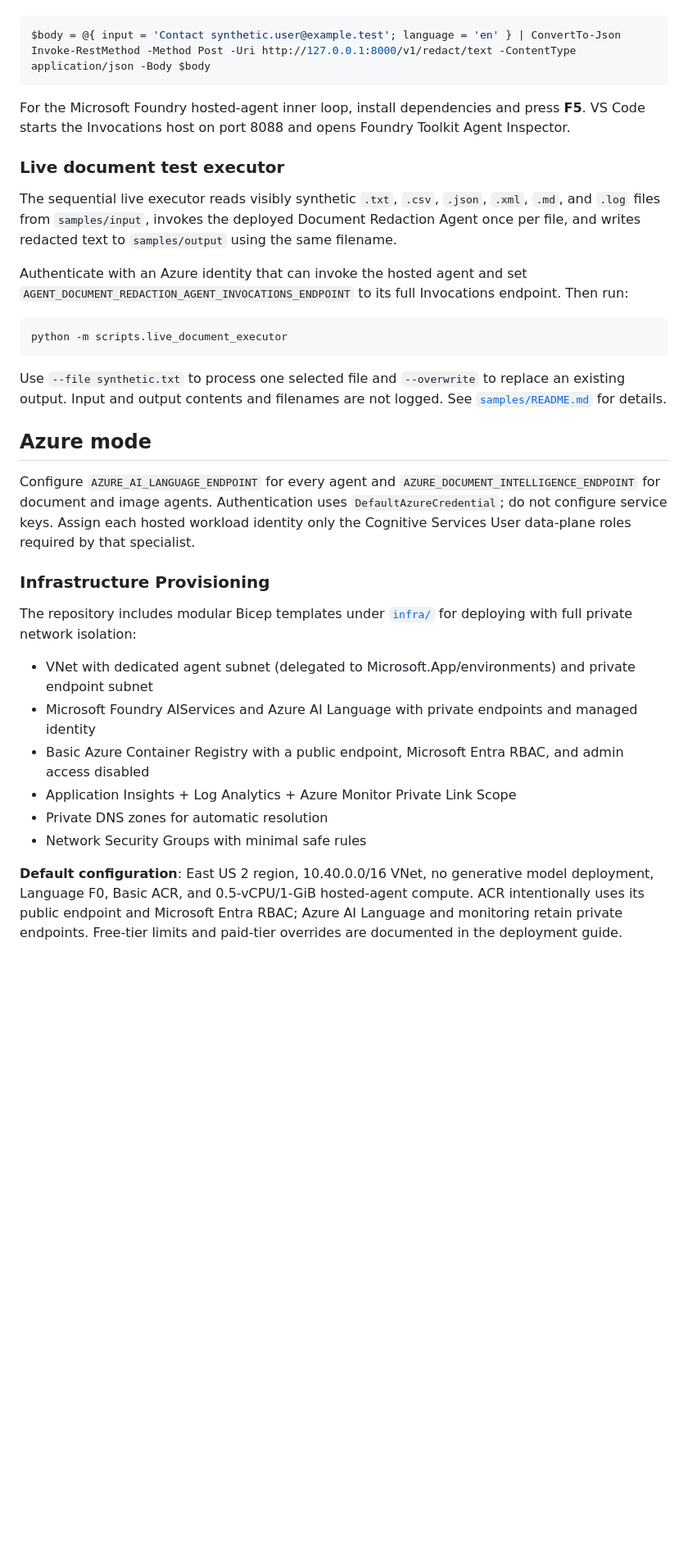
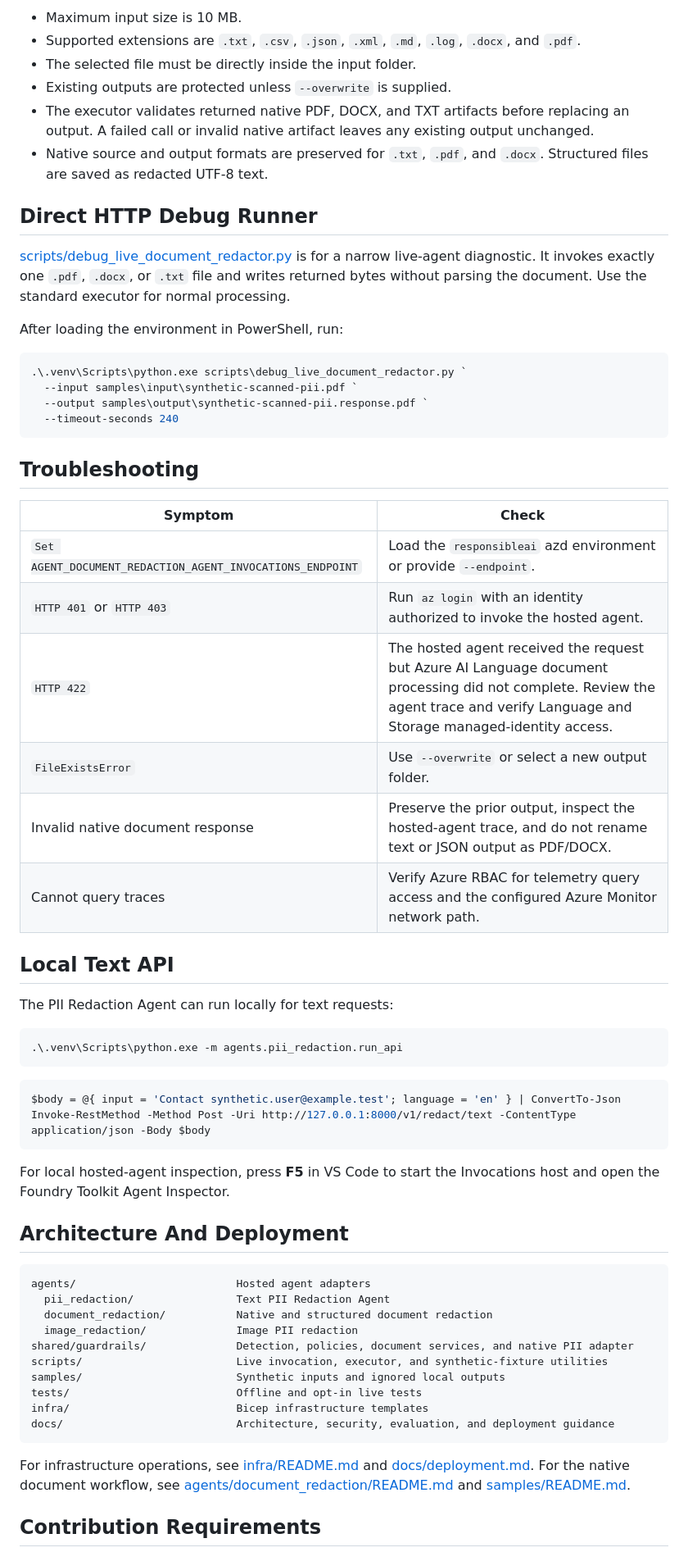
Before and after one commit to nabilshams/responsible-ai-guardrails, a Markdown page: README.md, the part around one of its changes. Shown at 82% size. Drawn GitHub-style; blank space fills up the shorter version.

Commit message:
docs: Update README to clarify PII redaction capabilities and usage instructions

````diff
--- a/README.md
+++ b/README.md
@@ -56,37 +119,65 @@ Example request:
+- Maximum input size is 10 MB.
+- Supported extensions are `.txt`, `.csv`, `.json`, `.xml`, `.md`, `.log`, `.docx`, and `.pdf`.
+- The selected file must be directly inside the input folder.
+- Existing outputs are protected unless `--overwrite` is supplied.
+- The executor validates returned native PDF, DOCX, and TXT artifacts before replacing an output. A failed call or invalid native artifact leaves any existing output unchanged.
+- Native source and output formats are preserved for `.txt`, `.pdf`, and `.docx`. Structured files are saved as redacted UTF-8 text.
+
+## Direct HTTP Debug Runner
+
+[scripts/debug_live_document_redactor.py](scripts/debug_live_document_redactor.py) is for a narrow live-agent diagnostic. It invokes exactly one `.pdf`, `.docx`, or `.txt` file and writes returned bytes without parsing the document. Use the standard executor for normal processing.
+
+After loading the environment in PowerShell, run:
+
+```powershell
+.\.venv\Scripts\python.exe scripts\debug_live_document_redactor.py `
+  --input samples\input\synthetic-scanned-pii.pdf `
+  --output samples\output\synthetic-scanned-pii.response.pdf `
+  --timeout-seconds 240
+```
+
+## Troubleshooting
+
+| Symptom | Check |
+| --- | --- |
+| `Set AGENT_DOCUMENT_REDACTION_AGENT_INVOCATIONS_ENDPOINT` | Load the `responsibleai` azd environment or provide `--endpoint`. |
+| `HTTP 401` or `HTTP 403` | Run `az login` with an identity authorized to invoke the hosted agent. |
+| `HTTP 422` | The hosted agent received the request but Azure AI Language document processing did not complete. Review the agent trace and verify Language and Storage managed-identity access. |
+| `FileExistsError` | Use `--overwrite` or select a new output folder. |
+| Invalid native document response | Preserve the prior output, inspect the hosted-agent trace, and do not rename text or JSON output as PDF/DOCX. |
+| Cannot query traces | Verify Azure RBAC for telemetry query access and the configured Azure Monitor network path. |
+
+## Local Text API
+
+The PII Redaction Agent can run locally for text requests:
+
+```powershell
+.\.venv\Scripts\python.exe -m agents.pii_redaction.run_api
+```
 
 ```powershell
 $body = @{ input = 'Contact synthetic.user@example.test'; language = 'en' } | ConvertTo-Json
 Invoke-RestMethod -Method Post -Uri http://127.0.0.1:8000/v1/redact/text -ContentType application/json -Body $body
 ```
 
-For the Microsoft Foundry hosted-agent inner loop, install dependencies and press **F5**. VS Code starts the Invocations host on port 8088 and opens Foundry Toolkit Agent Inspector.
+For local hosted-agent inspection, press **F5** in VS Code to start the Invocations host and open the Foundry Toolkit Agent Inspector.
 
-### Live document test executor
+## Architecture And Deployment
 
-The sequential live executor reads visibly synthetic `.txt`, `.csv`, `.json`, `.xml`, `.md`, and `.log` files from `samples/input`, invokes the deployed Document Redaction Agent once per file, and writes redacted text to `samples/output` using the same filename.
-
-Authenticate with an Azure identity that can invoke the hosted agent and set `AGENT_DOCUMENT_REDACTION_AGENT_INVOCATIONS_ENDPOINT` to its full Invocations endpoint. Then run:
-
-```powershell
-python -m scripts.live_document_executor
+```text
+agents/                         Hosted agent adapters
+  pii_redaction/                Text PII Redaction Agent
+  document_redaction/           Native and structured document redaction
+  image_redaction/              Image PII redaction
+shared/guardrails/              Detection, policies, document services, and native PII adapter
+scripts/                        Live invocation, executor, and synthetic-fixture utilities
+samples/                        Synthetic inputs and ignored local outputs
+tests/                          Offline and opt-in live tests
+infra/                          Bicep infrastructure templates
+docs/                           Architecture, security, evaluation, and deployment guidance
 ```
 
-Use `--file synthetic.txt` to process one selected file and `--overwrite` to replace an existing output. Input and output contents and filenames are not logged. See [`samples/README.md`](./samples/README.md) for details.
+For infrastructure operations, see [infra/README.md](infra/README.md) and [docs/deployment.md](docs/deployment.md). For the native document workflow, see [agents/document_redaction/README.md](agents/document_redaction/README.md) and [samples/README.md](samples/README.md).
 
-## Azure mode
+## Contribution Requirements
 
-Configure `AZURE_AI_LANGUAGE_ENDPOINT` for every agent and `AZURE_DOCUMENT_INTELLIGENCE_ENDPOINT` for document and image agents. Authentication uses `DefaultAzureCredential`; do not configure service keys. Assign each hosted workload identity only the Cognitive Services User data-plane roles required by that specialist.
-
-### Infrastructure Provisioning
-
-The repository includes modular Bicep templates under [`infra/`](./infra/) for deploying with full private network isolation:
-
-- VNet with dedicated agent subnet (delegated to Microsoft.App/environments) and private endpoint subnet
-- Microsoft Foundry AIServices and Azure AI Language with private endpoints and managed identity
-- Basic Azure Container Registry with a public endpoint, Microsoft Entra RBAC, and admin access disabled
-- Application Insights + Log Analytics + Azure Monitor Private Link Scope
-- Private DNS zones for automatic resolution
-- Network Security Groups with minimal safe rules
-
-**Default configuration**: East US 2 region, 10.40.0.0/16 VNet, no generative model deployment, Language F0, Basic ACR, and 0.5-vCPU/1-GiB hosted-agent compute. ACR intentionally uses its public endpoint and Microsoft Entra RBAC; Azure AI Language and monitoring retain private endpoints. Free-tier limits and paid-tier overrides are documented in the deployment guide.
-
````
Also changed, not shown: other parts of README.md (+99 -62 lines).
